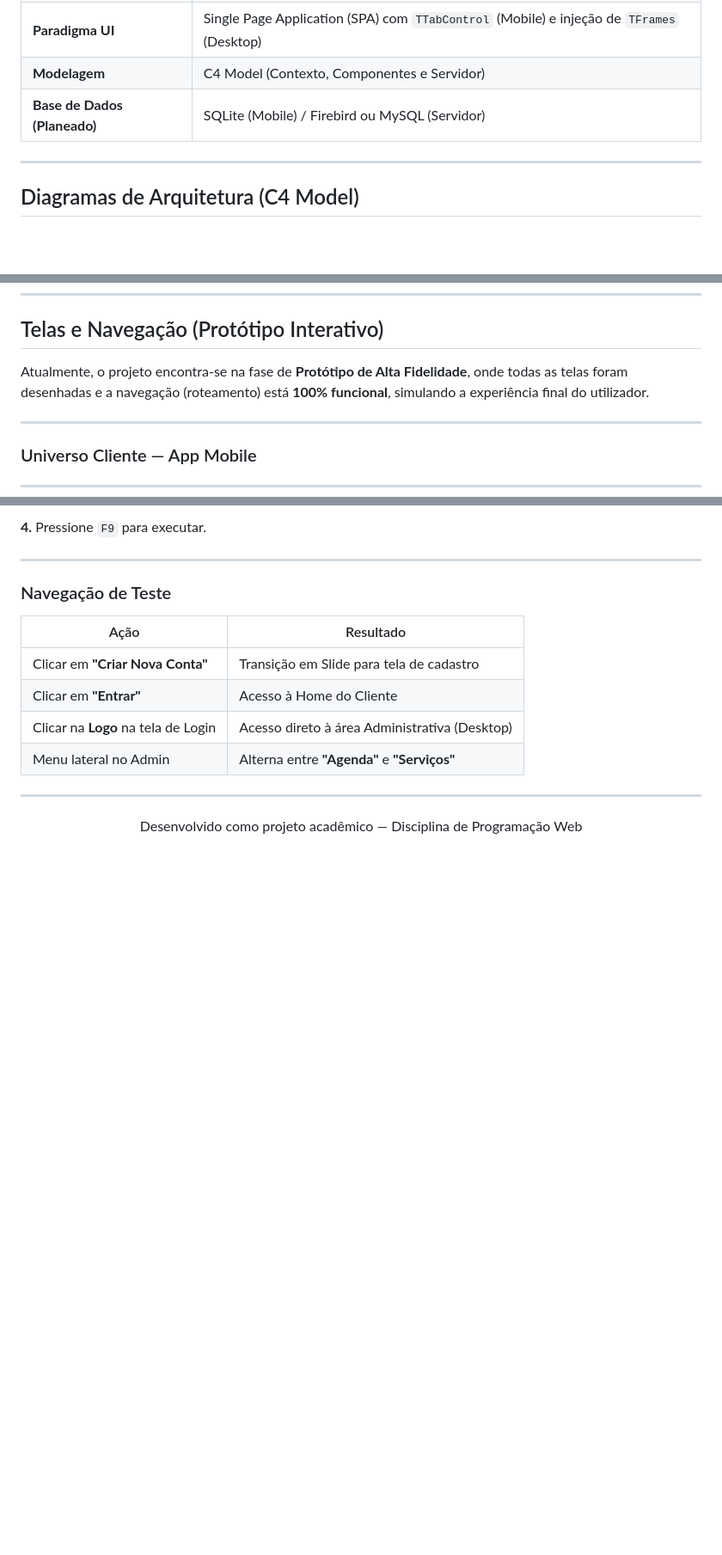
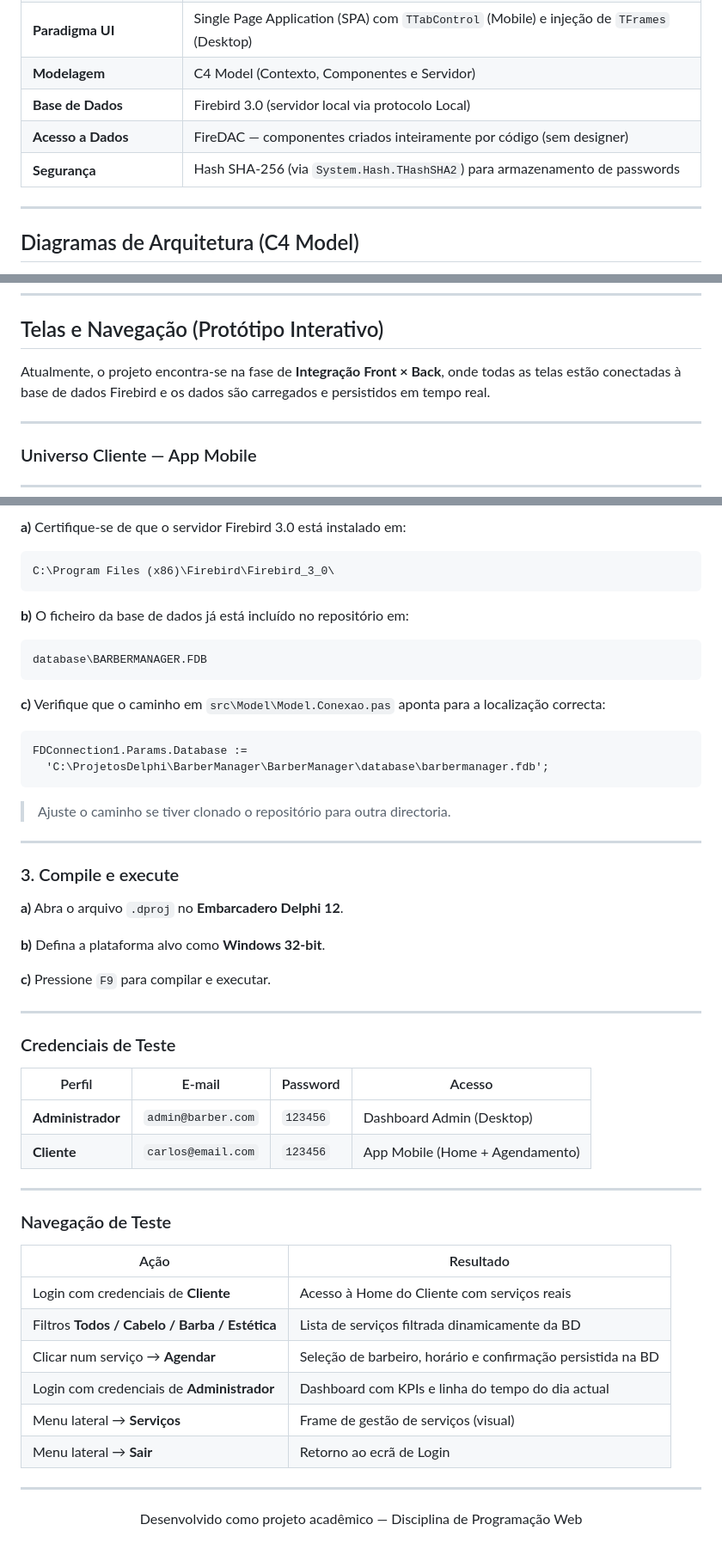
Before and after one commit to miguettohuertas/BarberManager, a Markdown page: README.md, 3 parts joined by grey strips. Shown at 86% size. GitHub-like rendering; blank space fills up the shorter version.

````diff
--- a/README.md
+++ b/README.md
@@ -36,7 +37,9 @@ O sistema é dividido em dois universos distintos, compartilhando a mesma base d
 | **Framework de Interface** | FMX (FireMonkey) — compilação nativa para Windows, Android, iOS e Web |
 | **Paradigma UI** | Single Page Application (SPA) com `TTabControl` (Mobile) e injeção de `TFrames` (Desktop) |
 | **Modelagem** | C4 Model (Contexto, Componentes e Servidor) |
-| **Base de Dados (Planeado)** | SQLite (Mobile) / Firebird ou MySQL (Servidor) |
+| **Base de Dados** | Firebird 3.0 (servidor local via protocolo Local) |
+| **Acesso a Dados** | FireDAC — componentes criados inteiramente por código (sem designer) |
+| **Segurança** | Hash SHA-256 (via `System.Hash.THashSHA2`) para armazenamento de passwords |
 
 ---
 
@@ -72,7 +75,7 @@ A arquitetura do sistema foi modelada seguindo o **C4 Model**, que descreve o so
 
 ## Telas e Navegação (Protótipo Interativo)
 
-Atualmente, o projeto encontra-se na fase de **Protótipo de Alta Fidelidade**, onde todas as telas foram desenhadas e a navegação (roteamento) está **100% funcional**, simulando a experiência final do utilizador.
+Atualmente, o projeto encontra-se na fase de **Integração Front × Back**, onde todas as telas estão conectadas à base de dados Firebird e os dados são carregados e persistidos em tempo real.
 
 ---
 
@@ -199,5 +279,39 @@ git clone https://github.com/seu-usuario/BarberManager.git
 
-**4.** Pressione `F9` para executar.
+**a)** Certifique-se de que o servidor Firebird 3.0 está instalado em:
+```
+C:\Program Files (x86)\Firebird\Firebird_3_0\
+```
+
+**b)** O ficheiro da base de dados já está incluído no repositório em:
+```
+database\BARBERMANAGER.FDB
+```
+
+**c)** Verifique que o caminho em `src\Model\Model.Conexao.pas` aponta para a localização correcta:
+```pascal
+FDConnection1.Params.Database :=
+  'C:\ProjetosDelphi\BarberManager\BarberManager\database\barbermanager.fdb';
+```
+> Ajuste o caminho se tiver clonado o repositório para outra directoria.
+
+---
+
+### 3. Compile e execute
+
+**a)** Abra o arquivo `.dproj` no **Embarcadero Delphi 12**.
+
+**b)** Defina a plataforma alvo como **Windows 32-bit**.
+
+**c)** Pressione `F9` para compilar e executar.
+
+---
+
+### Credenciais de Teste
+
+| Perfil | E-mail | Password | Acesso |
+|---|---|---|---|
+| **Administrador** | `admin@barber.com` | `123456` | Dashboard Admin (Desktop) |
+| **Cliente** | `carlos@email.com` | `123456` | App Mobile (Home + Agendamento) |
 
 ---
 
@@ -205,10 +319,12 @@ git clone https://github.com/seu-usuario/BarberManager.git
 
 | Ação | Resultado |
 |---|---|
-| Clicar em **"Criar Nova Conta"** | Transição em Slide para tela de cadastro |
-| Clicar em **"Entrar"** | Acesso à Home do Cliente |
-| Clicar na **Logo** na tela de Login | Acesso direto à área Administrativa (Desktop) |
-| Menu lateral no Admin | Alterna entre **"Agenda"** e **"Serviços"** |
+| Login com credenciais de **Cliente** | Acesso à Home do Cliente com serviços reais |
+| Filtros **Todos / Cabelo / Barba / Estética** | Lista de serviços filtrada dinamicamente da BD |
+| Clicar num serviço → **Agendar** | Seleção de barbeiro, horário e confirmação persistida na BD |
+| Login com credenciais de **Administrador** | Dashboard com KPIs e linha do tempo do dia actual |
+| Menu lateral → **Serviços** | Frame de gestão de serviços (visual) |
+| Menu lateral → **Sair** | Retorno ao ecrã de Login |
 
 ---
 
````
Also changed, not shown: other parts of README.md (+103 -25 lines).
